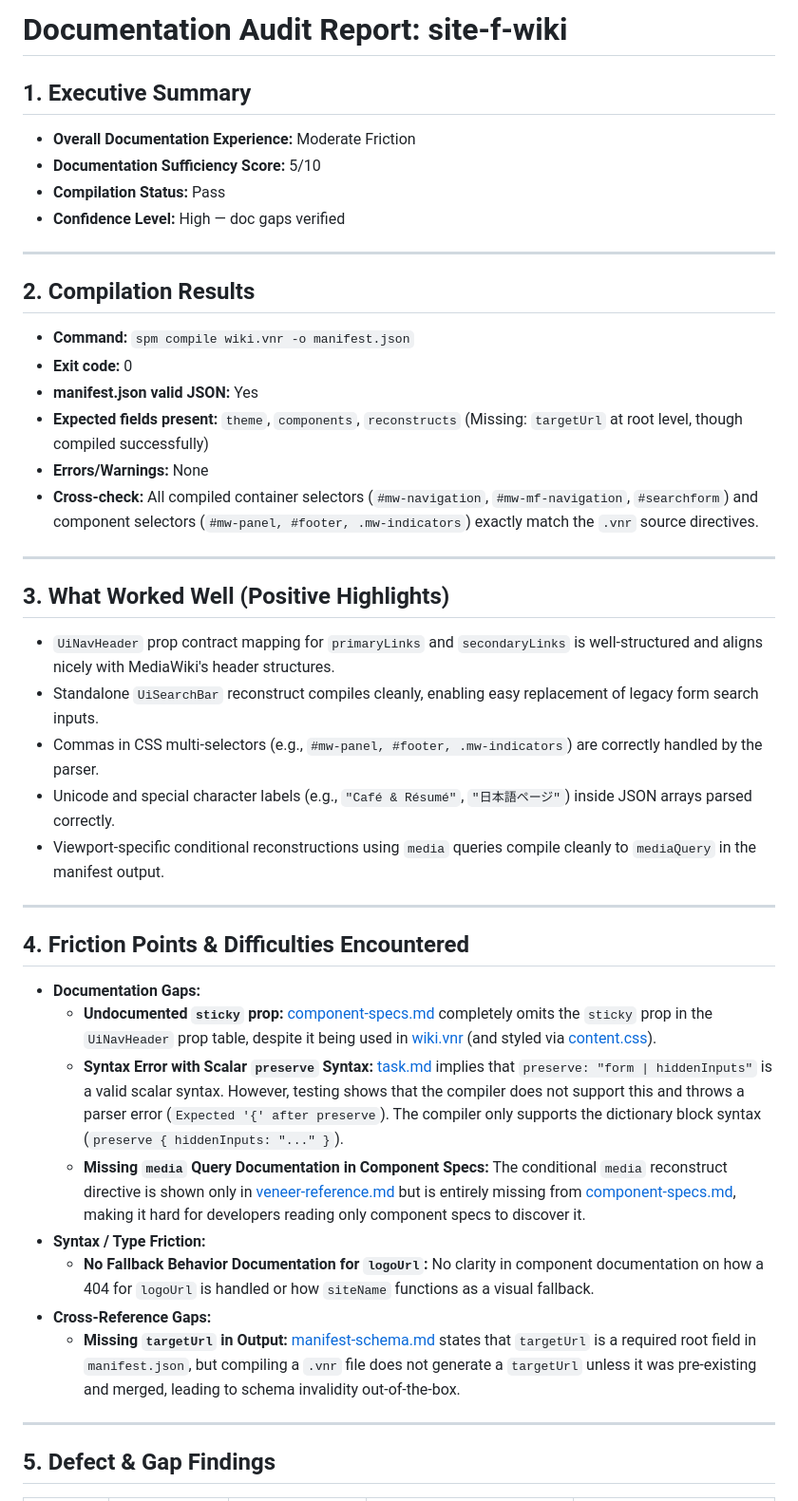
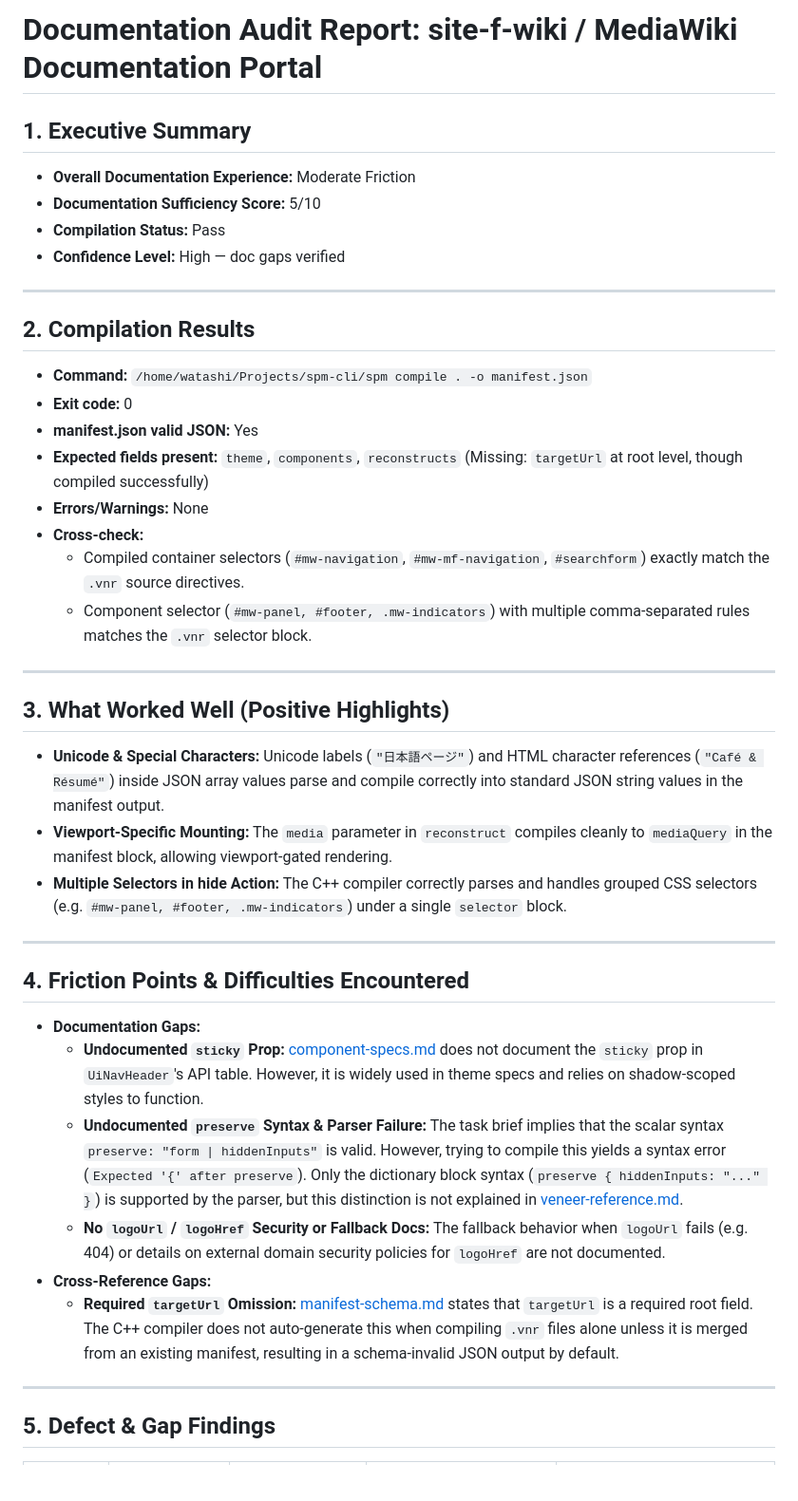
Before and after one commit to spm-ecosystem/spm-qa-test-suite, a Markdown page: environments/site-f-wiki/result.md, the part around one of its changes. Shown at 95% size. Rendered like a GitHub page; blank space fills up the shorter version.

Commit message:
qa(site-f-wiki): complete doc audit and generate result.md report

```diff
--- a/environments/site-f-wiki/result.md
+++ b/environments/site-f-wiki/result.md
@@ -1,4 +1,4 @@
-# Documentation Audit Report: site-f-wiki
+# Documentation Audit Report: site-f-wiki / MediaWiki Documentation Portal
 
 ## 1. Executive Summary
 - **Overall Documentation Experience:** Moderate Friction
@@ -9,33 +9,31 @@
 ---
 
 ## 2. Compilation Results
-- **Command:** `spm compile wiki.vnr -o manifest.json`
+- **Command:** `/home/watashi/Projects/spm-cli/spm compile . -o manifest.json`
 - **Exit code:** 0
 - **manifest.json valid JSON:** Yes
 - **Expected fields present:** `theme`, `components`, `reconstructs` (Missing: `targetUrl` at root level, though compiled successfully)
 - **Errors/Warnings:** None
-- **Cross-check:** All compiled container selectors (`#mw-navigation`, `#mw-mf-navigation`, `#searchform`) and component selectors (`#mw-panel, #footer, .mw-indicators`) exactly match the `.vnr` source directives.
+- **Cross-check:**
+  - Compiled container selectors (`#mw-navigation`, `#mw-mf-navigation`, `#searchform`) exactly match the `.vnr` source directives.
+  - Component selector (`#mw-panel, #footer, .mw-indicators`) with multiple comma-separated rules matches the `.vnr` selector block.
 
 ---
 
 ## 3. What Worked Well (Positive Highlights)
-- `UiNavHeader` prop contract mapping for `primaryLinks` and `secondaryLinks` is well-structured and aligns nicely with MediaWiki's header structures.
-- Standalone `UiSearchBar` reconstruct compiles cleanly, enabling easy replacement of legacy form search inputs.
-- Commas in CSS multi-selectors (e.g., `#mw-panel, #footer, .mw-indicators`) are correctly handled by the parser.
-- Unicode and special character labels (e.g., `"Café & Résumé"`, `"日本語ページ"`) inside JSON arrays parsed correctly.
-- Viewport-specific conditional reconstructions using `media` queries compile cleanly to `mediaQuery` in the manifest output.
+- **Unicode & Special Characters:** Unicode labels (`"日本語ページ"`) and HTML character references (`"Café & Résumé"`) inside JSON array values parse and compile correctly into standard JSON string values in the manifest output.
+- **Viewport-Specific Mounting:** The `media` parameter in `reconstruct` compiles cleanly to `mediaQuery` in the manifest block, allowing viewport-gated rendering.
+- **Multiple Selectors in hide Action:** The C++ compiler correctly parses and handles grouped CSS selectors (e.g. `#mw-panel, #footer, .mw-indicators`) under a single `selector` block.
 
 ---
 
 ## 4. Friction Points & Difficulties Encountered
 - **Documentation Gaps:**
-  - **Undocumented `sticky` prop:** [component-specs.md](file:///home/watashi/Projects/spm-qa-test-suite/docs/component-specs.md) completely omits the `sticky` prop in the `UiNavHeader` prop table, despite it being used in [wiki.vnr](file:///home/watashi/Projects/spm-qa-test-suite/environments/site-f-wiki/wiki.vnr) (and styled via [content.css](file:///home/watashi/Projects/spm-qa-test-suite/environments/site-f-wiki/content.css)).
-  - **Syntax Error with Scalar `preserve` Syntax:** [task.md](file:///home/watashi/Projects/spm-qa-test-suite/environments/site-f-wiki/task.md) implies that `preserve: "form | hiddenInputs"` is a valid scalar syntax. However, testing shows that the compiler does not support this and throws a parser error (`Expected '{' after preserve`). The compiler only supports the dictionary block syntax (`preserve { hiddenInputs: "..." }`).
-  - **Missing `media` Query Documentation in Component Specs:** The conditional `media` reconstruct directive is shown only in [veneer-reference.md](file:///home/watashi/Projects/spm-qa-test-suite/docs/veneer-reference.md) but is entirely missing from [component-specs.md](file:///home/watashi/Projects/spm-qa-test-suite/docs/component-specs.md), making it hard for developers reading only component specs to discover it.
-- **Syntax / Type Friction:**
-  - **No Fallback Behavior Documentation for `logoUrl`:** No clarity in component documentation on how a 404 for `logoUrl` is handled or how `siteName` functions as a visual fallback.
+  - **Undocumented `sticky` Prop:** [component-specs.md](file:///home/watashi/Projects/spm-qa-test-suite/docs/component-specs.md#L409) does not document the `sticky` prop in `UiNavHeader`'s API table. However, it is widely used in theme specs and relies on shadow-scoped styles to function.
+  - **Undocumented `preserve` Syntax & Parser Failure:** The task brief implies that the scalar syntax `preserve: "form | hiddenInputs"` is valid. However, trying to compile this yields a syntax error (`Expected '{' after preserve`). Only the dictionary block syntax (`preserve { hiddenInputs: "..." }`) is supported by the parser, but this distinction is not explained in [veneer-reference.md](file:///home/watashi/Projects/spm-qa-test-suite/docs/veneer-reference.md#L241).
+  - **No `logoUrl` / `logoHref` Security or Fallback Docs:** The fallback behavior when `logoUrl` fails (e.g. 404) or details on external domain security policies for `logoHref` are not documented.
 - **Cross-Reference Gaps:**
-  - **Missing `targetUrl` in Output:** [manifest-schema.md](file:///home/watashi/Projects/spm-qa-test-suite/docs/manifest-schema.md) states that `targetUrl` is a required root field in `manifest.json`, but compiling a `.vnr` file does not generate a `targetUrl` unless it was pre-existing and merged, leading to schema invalidity out-of-the-box.
+  - **Required `targetUrl` Omission:** [manifest-schema.md](file:///home/watashi/Projects/spm-qa-test-suite/docs/manifest-schema.md#L11) states that `targetUrl` is a required root field. The C++ compiler does not auto-generate this when compiling `.vnr` files alone unless it is merged from an existing manifest, resulting in a schema-invalid JSON output by default.
 
 ---
 
```
Also changed, not shown: other parts of environments/site-f-wiki/result.md (+8 -9 lines).
